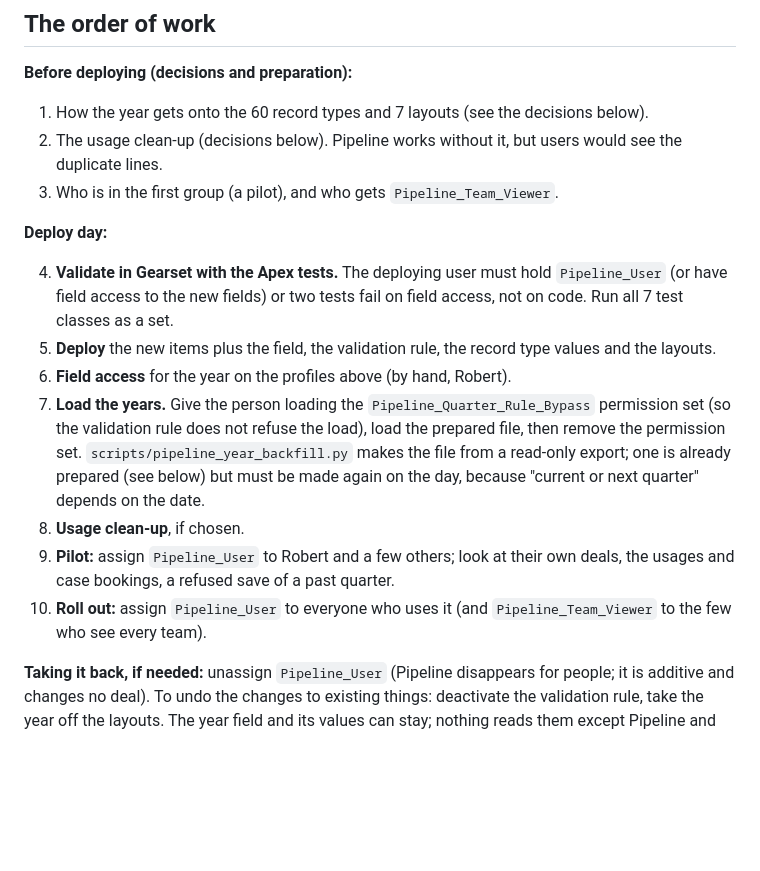
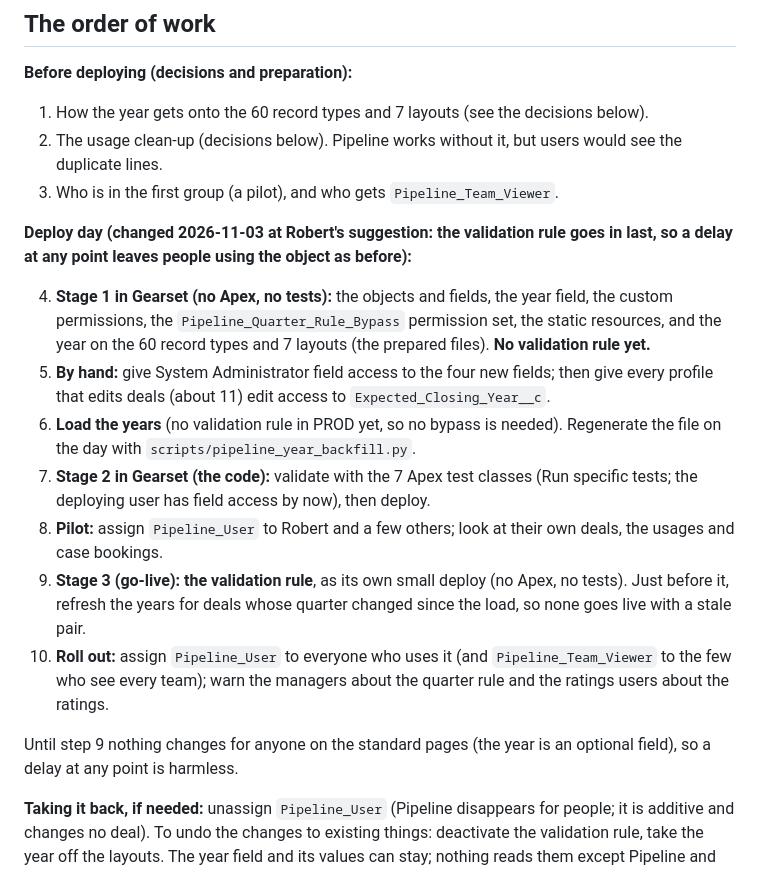
Before and after one commit to Daboose/Pipeline, a Markdown page: docs/Pipeline_PROD_Release_Plan.md, the part around the change. Rendered like a GitHub page; blank space fills up the shorter version.

```diff
--- a/docs/Pipeline_PROD_Release_Plan.md
+++ b/docs/Pipeline_PROD_Release_Plan.md
@@ -30,15 +30,17 @@ New (nothing like it exists in PROD today; checked): 15 Apex classes (7 of them
 2. The usage clean-up (decisions below). Pipeline works without it, but users would see the duplicate lines.
 3. Who is in the first group (a pilot), and who gets `Pipeline_Team_Viewer`.
 
-**Deploy day:**
+**Deploy day (changed 2026-11-03 at Robert's suggestion: the validation rule goes in last, so a delay at any point leaves people using the object as before):**
 
-4. **Validate in Gearset with the Apex tests.** The deploying user must hold `Pipeline_User` (or have field access to the new fields) or two tests fail on field access, not on code. Run all 7 test classes as a set.
-5. **Deploy** the new items plus the field, the validation rule, the record type values and the layouts.
-6. **Field access** for the year on the profiles above (by hand, Robert).
-7. **Load the years.** Give the person loading the `Pipeline_Quarter_Rule_Bypass` permission set (so the validation rule does not refuse the load), load the prepared file, then remove the permission set. `scripts/pipeline_year_backfill.py` makes the file from a read-only export; one is already prepared (see below) but must be made again on the day, because "current or next quarter" depends on the date.
-8. **Usage clean-up**, if chosen.
-9. **Pilot:** assign `Pipeline_User` to Robert and a few others; look at their own deals, the usages and case bookings, a refused save of a past quarter.
-10. **Roll out:** assign `Pipeline_User` to everyone who uses it (and `Pipeline_Team_Viewer` to the few who see every team).
+4. **Stage 1 in Gearset (no Apex, no tests):** the objects and fields, the year field, the custom permissions, the `Pipeline_Quarter_Rule_Bypass` permission set, the static resources, and the year on the 60 record types and 7 layouts (the prepared files). **No validation rule yet.**
+5. **By hand:** give System Administrator field access to the four new fields; then give every profile that edits deals (about 11) edit access to `Expected_Closing_Year__c`.
+6. **Load the years** (no validation rule in PROD yet, so no bypass is needed). Regenerate the file on the day with `scripts/pipeline_year_backfill.py`.
+7. **Stage 2 in Gearset (the code):** validate with the 7 Apex test classes (Run specific tests; the deploying user has field access by now), then deploy.
+8. **Pilot:** assign `Pipeline_User` to Robert and a few others; look at their own deals, the usages and case bookings.
+9. **Stage 3 (go-live): the validation rule**, as its own small deploy (no Apex, no tests). Just before it, refresh the years for deals whose quarter changed since the load, so none goes live with a stale pair.
+10. **Roll out:** assign `Pipeline_User` to everyone who uses it (and `Pipeline_Team_Viewer` to the few who see every team); warn the managers about the quarter rule and the ratings users about the ratings.
+
+Until step 9 nothing changes for anyone on the standard pages (the year is an optional field), so a delay at any point is harmless.
 
 **Taking it back, if needed:** unassign `Pipeline_User` (Pipeline disappears for people; it is additive and changes no deal). To undo the changes to existing things: deactivate the validation rule, take the year off the layouts. The year field and its values can stay; nothing reads them except Pipeline and the rule.
 
```
Also changed, not shown: CLAUDE.md (+1 -1 lines), release/prod/README.md (+18 -5 lines).
